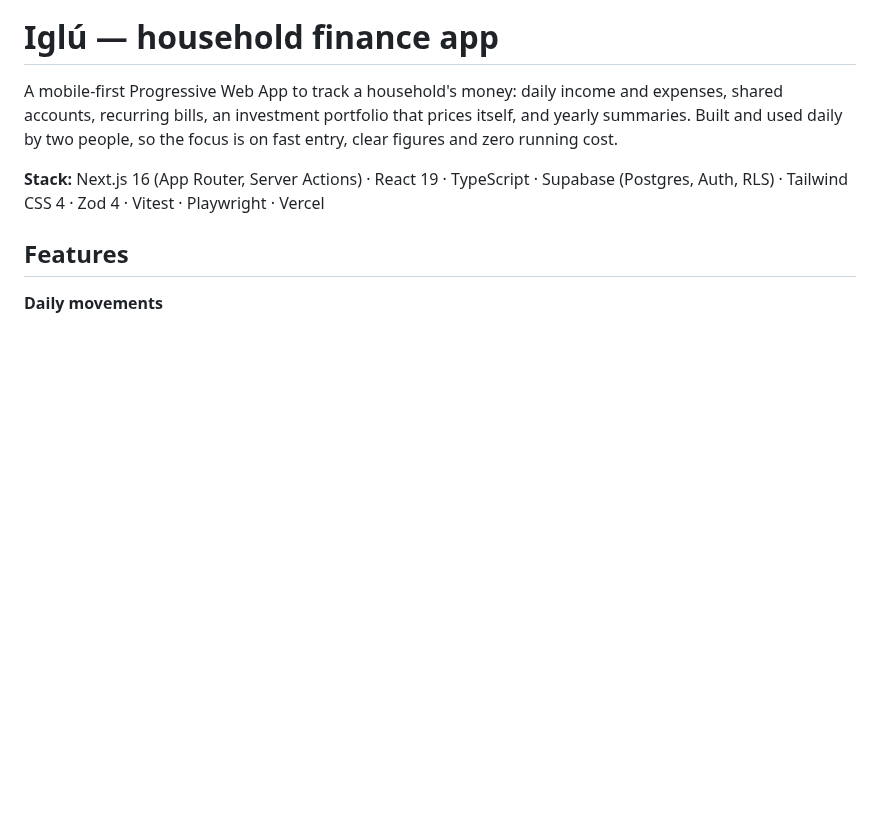
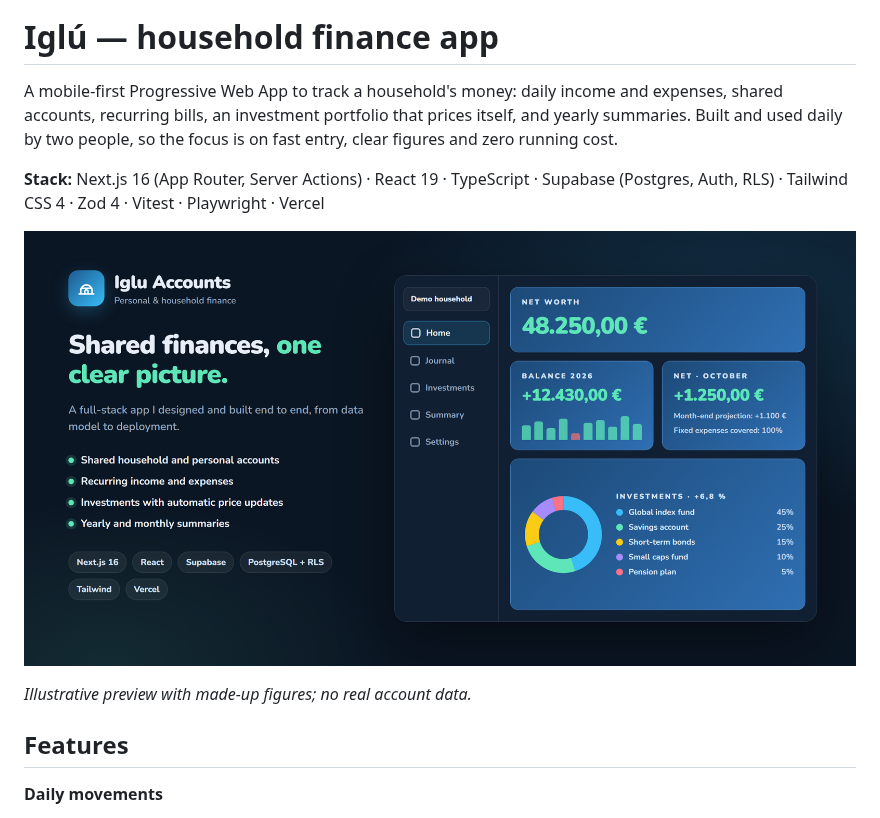
Before and after one commit to Albrodpul/iglu-accounts, a Markdown page: README.md, the part around the change. Rendered like a GitHub page; pictures changed too: .github/assets/preview.png (added); blank space fills up the shorter version.

Commit message:
docs: add illustrative preview image to README
The preview uses made-up figures so the repo can show the app without exposing real account data.

Co-Authored-By: Claude Opus 5.5 <noreply@anthropic.com>

```diff
--- a/README.md
+++ b/README.md
@@ -3,6 +3,10 @@
 A mobile-first Progressive Web App to track a household's money: daily income and expenses, shared accounts, recurring bills, an investment portfolio that prices itself, and yearly summaries. Built and used daily by two people, so the focus is on fast entry, clear figures and zero running cost.
 
 **Stack:** Next.js 16 (App Router, Server Actions) · React 19 · TypeScript · Supabase (Postgres, Auth, RLS) · Tailwind CSS 4 · Zod 4 · Vitest · Playwright · Vercel
+
+![Iglú overview with demo data: net worth, yearly balance, monthly net and investment allocation](.github/assets/preview.png)
+
+*Illustrative preview with made-up figures; no real account data.*
 
 ## Features
 
```
